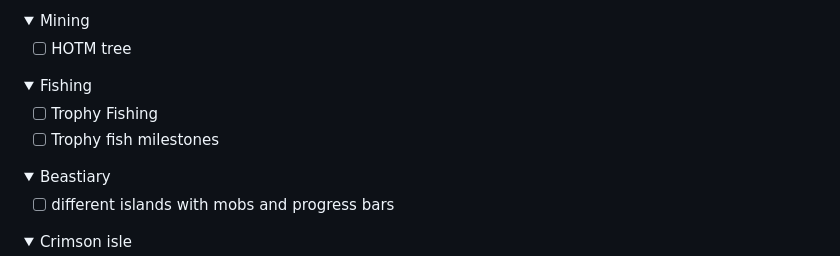
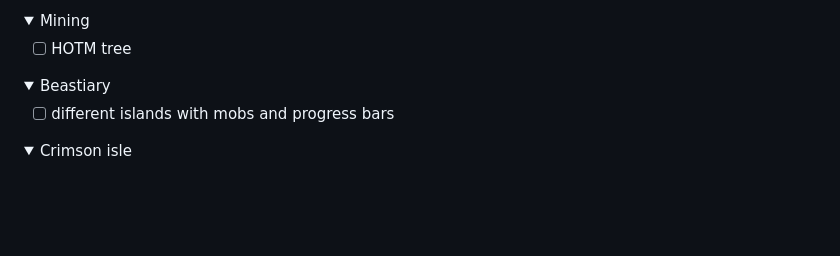
Before and after one commit to meowdding/skyblock-pv, a Markdown page: TODO.md, the part around the change. Rendered like a GitHub page; folded sections open; blank space fills up the shorter version.

```diff
--- a/TODO.md
+++ b/TODO.md
@@ -47,14 +47,6 @@ TODO:
 <summary>Mining</summary>
 
 - [ ] HOTM tree
-
-</details>
-
-<details>
-<summary>Fishing</summary>
-
-- [ ] Trophy Fishing
-- [ ] Trophy fish milestones
 
 </details>
 
```
Also changed, not shown: README.md (+5 -0 lines), .github/images/fishing.png (added), 1 other file.
